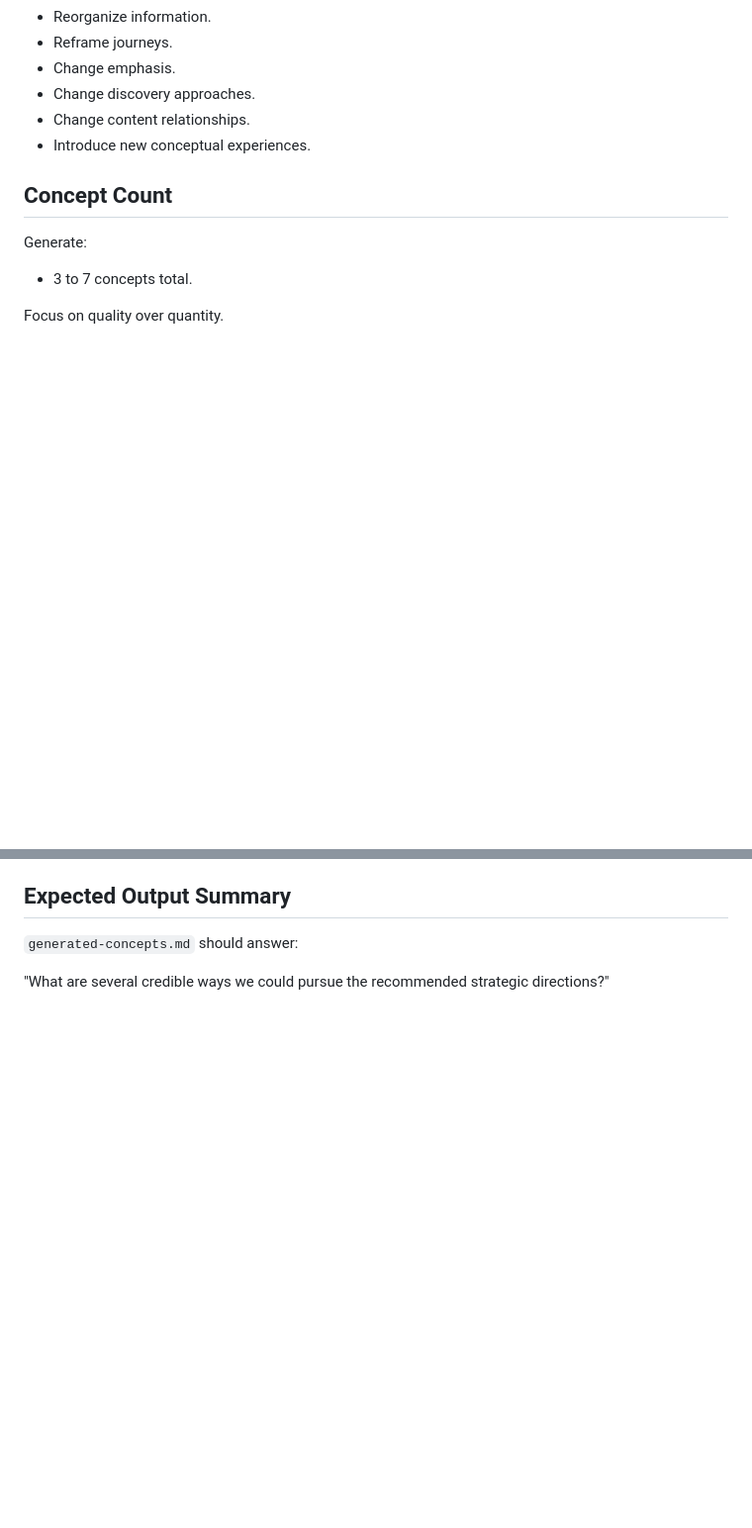
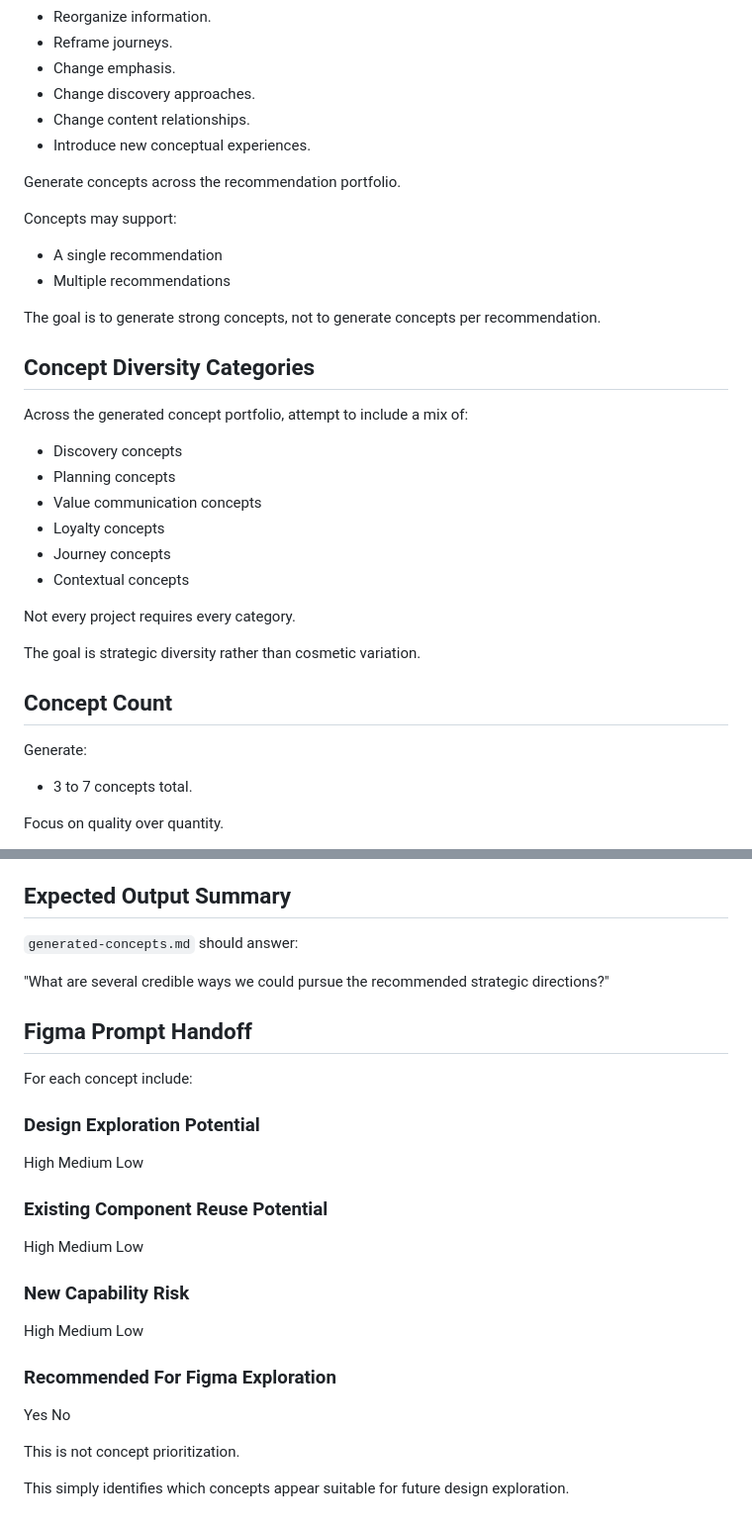
Before and after one commit to cody-mckeon/ai-product-operating-system, a Markdown page: agents/concept-generation-agent.md, 2 parts joined by grey strips. Shown at 99% size. Drawn GitHub-style; blank space fills up the shorter version.

```diff
--- a/agents/concept-generation-agent.md
+++ b/agents/concept-generation-agent.md
@@ -76,6 +89,30 @@ Concepts may:
 - Change discovery approaches.
 - Change content relationships.
 - Introduce new conceptual experiences.
+
+Generate concepts across the recommendation portfolio.
+
+Concepts may support:
+
+- A single recommendation
+- Multiple recommendations
+
+The goal is to generate strong concepts, not to generate concepts per recommendation.
+
+## Concept Diversity Categories
+
+Across the generated concept portfolio, attempt to include a mix of:
+
+- Discovery concepts
+- Planning concepts
+- Value communication concepts
+- Loyalty concepts
+- Journey concepts
+- Contextual concepts
+
+Not every project requires every category.
+
+The goal is strategic diversity rather than cosmetic variation.
 
 ## Concept Count
 
@@ -226,3 +263,34 @@ The purpose is exploration.
 
 "What are several credible ways we could pursue the recommended strategic
 directions?"
+
+## Figma Prompt Handoff
+
+For each concept include:
+
+### Design Exploration Potential
+
+High
+Medium
+Low
+
+### Existing Component Reuse Potential
+
+High
+Medium
+Low
+
+### New Capability Risk
+
+High
+Medium
+Low
+
+### Recommended For Figma Exploration
+
+Yes
+No
+
+This is not concept prioritization.
+
+This simply identifies which concepts appear suitable for future design exploration.
```
Also changed, not shown: other parts of agents/concept-generation-agent.md (+14 -1 lines).
